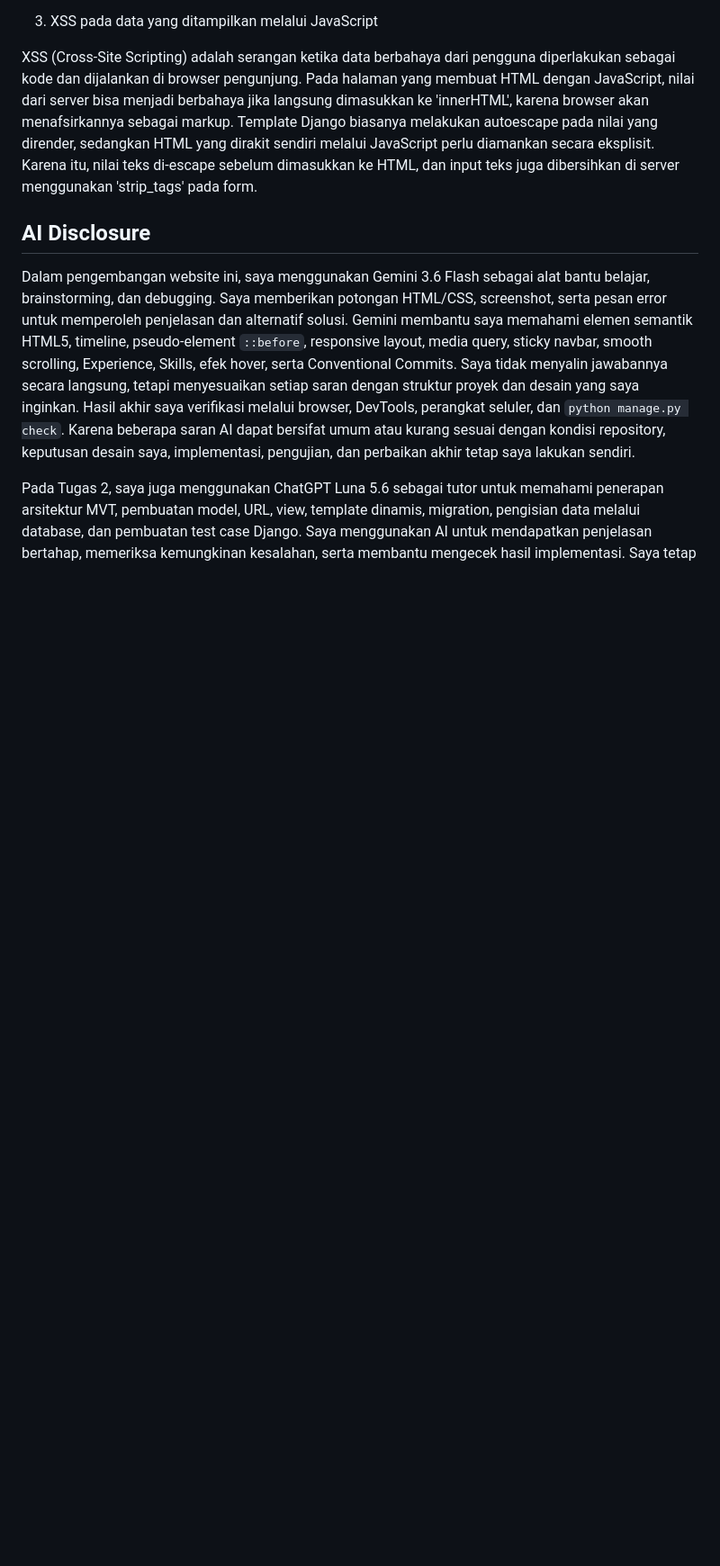
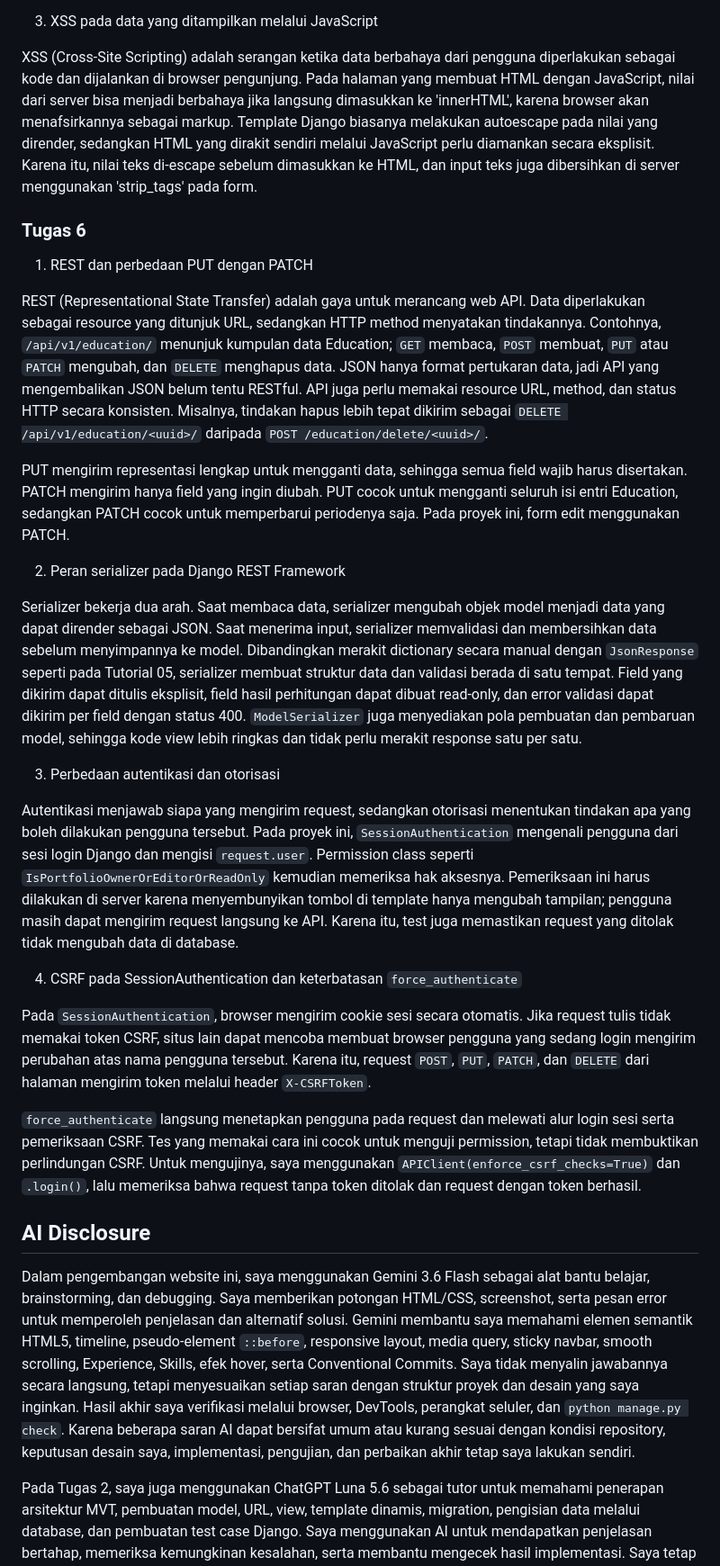
Before and after one commit to owenviriya/myportofolio, a Markdown page: README.md, the part around one of its changes. Shown at 90% size. Drawn GitHub-style; blank space fills up the shorter version.

Commit message:
docs: add Tugas 6 reflections and AI disclosure

```diff
--- a/README.md
+++ b/README.md
@@ -92,6 +96,28 @@ Debouncing adalah teknik untuk menunda pemanggilan suatu fungsi sampai tidak ada
 
 XSS (Cross-Site Scripting) adalah serangan ketika data berbahaya dari pengguna diperlakukan sebagai kode dan dijalankan di browser pengunjung. Pada halaman yang membuat HTML dengan JavaScript, nilai dari server bisa menjadi berbahaya jika langsung dimasukkan ke 'innerHTML', karena browser akan menafsirkannya sebagai markup. Template Django biasanya melakukan autoescape pada nilai yang dirender, sedangkan HTML yang dirakit sendiri melalui JavaScript perlu diamankan secara eksplisit. Karena itu, nilai teks di-escape sebelum dimasukkan ke HTML, dan input teks juga dibersihkan di server menggunakan 'strip_tags' pada form.
 
+### Tugas 6
+
+1. REST dan perbedaan PUT dengan PATCH
+
+REST (Representational State Transfer) adalah gaya untuk merancang web API. Data diperlakukan sebagai resource yang ditunjuk URL, sedangkan HTTP method menyatakan tindakannya. Contohnya, `/api/v1/education/` menunjuk kumpulan data Education; `GET` membaca, `POST` membuat, `PUT` atau `PATCH` mengubah, dan `DELETE` menghapus data. JSON hanya format pertukaran data, jadi API yang mengembalikan JSON belum tentu RESTful. API juga perlu memakai resource URL, method, dan status HTTP secara konsisten. Misalnya, tindakan hapus lebih tepat dikirim sebagai `DELETE /api/v1/education/<uuid>/` daripada `POST /education/delete/<uuid>/`.
+
+PUT mengirim representasi lengkap untuk mengganti data, sehingga semua field wajib harus disertakan. PATCH mengirim hanya field yang ingin diubah. PUT cocok untuk mengganti seluruh isi entri Education, sedangkan PATCH cocok untuk memperbarui periodenya saja. Pada proyek ini, form edit menggunakan PATCH.
+
+2. Peran serializer pada Django REST Framework
+
+Serializer bekerja dua arah. Saat membaca data, serializer mengubah objek model menjadi data yang dapat dirender sebagai JSON. Saat menerima input, serializer memvalidasi dan membersihkan data sebelum menyimpannya ke model. Dibandingkan merakit dictionary secara manual dengan `JsonResponse` seperti pada Tutorial 05, serializer membuat struktur data dan validasi berada di satu tempat. Field yang dikirim dapat ditulis eksplisit, field hasil perhitungan dapat dibuat read-only, dan error validasi dapat dikirim per field dengan status 400. `ModelSerializer` juga menyediakan pola pembuatan dan pembaruan model, sehingga kode view lebih ringkas dan tidak perlu merakit response satu per satu.
+
+3. Perbedaan autentikasi dan otorisasi
+
+Autentikasi menjawab siapa yang mengirim request, sedangkan otorisasi menentukan tindakan apa yang boleh dilakukan pengguna tersebut. Pada proyek ini, `SessionAuthentication` mengenali pengguna dari sesi login Django dan mengisi `request.user`. Permission class seperti `IsPortfolioOwnerOrEditorOrReadOnly` kemudian memeriksa hak aksesnya. Pemeriksaan ini harus dilakukan di server karena menyembunyikan tombol di template hanya mengubah tampilan; pengguna masih dapat mengirim request langsung ke API. Karena itu, test juga memastikan request yang ditolak tidak mengubah data di database.
+
+4. CSRF pada SessionAuthentication dan keterbatasan `force_authenticate`
+
+Pada `SessionAuthentication`, browser mengirim cookie sesi secara otomatis. Jika request tulis tidak memakai token CSRF, situs lain dapat mencoba membuat browser pengguna yang sedang login mengirim perubahan atas nama pengguna tersebut. Karena itu, request `POST`, `PUT`, `PATCH`, dan `DELETE` dari halaman mengirim token melalui header `X-CSRFToken`.
+
+`force_authenticate` langsung menetapkan pengguna pada request dan melewati alur login sesi serta pemeriksaan CSRF. Tes yang memakai cara ini cocok untuk menguji permission, tetapi tidak membuktikan perlindungan CSRF. Untuk mengujinya, saya menggunakan `APIClient(enforce_csrf_checks=True)` dan `.login()`, lalu memeriksa bahwa request tanpa token ditolak dan request dengan token berhasil.
+
 
 ## AI Disclosure
 
```
Also changed, not shown: other parts of README.md (+10 -1 lines).
